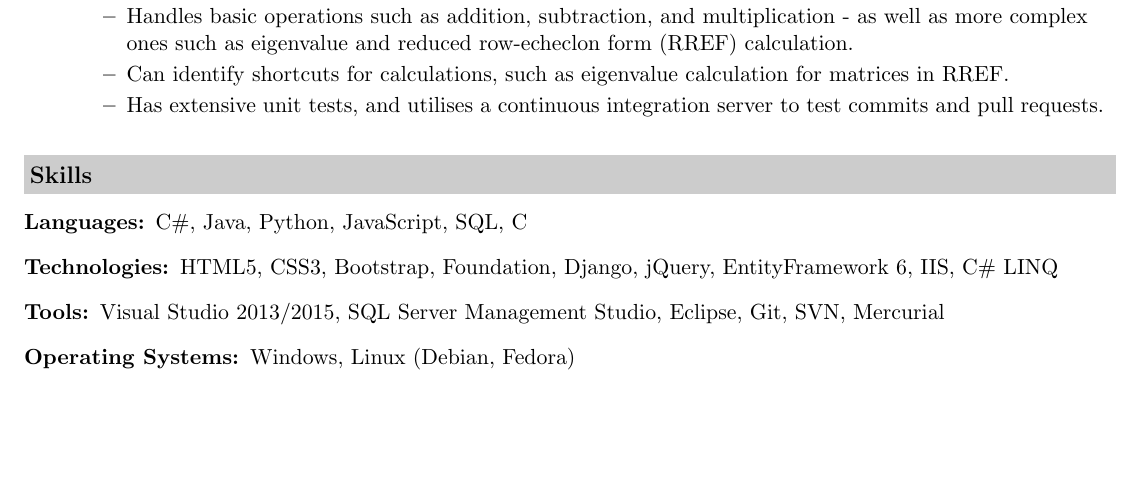
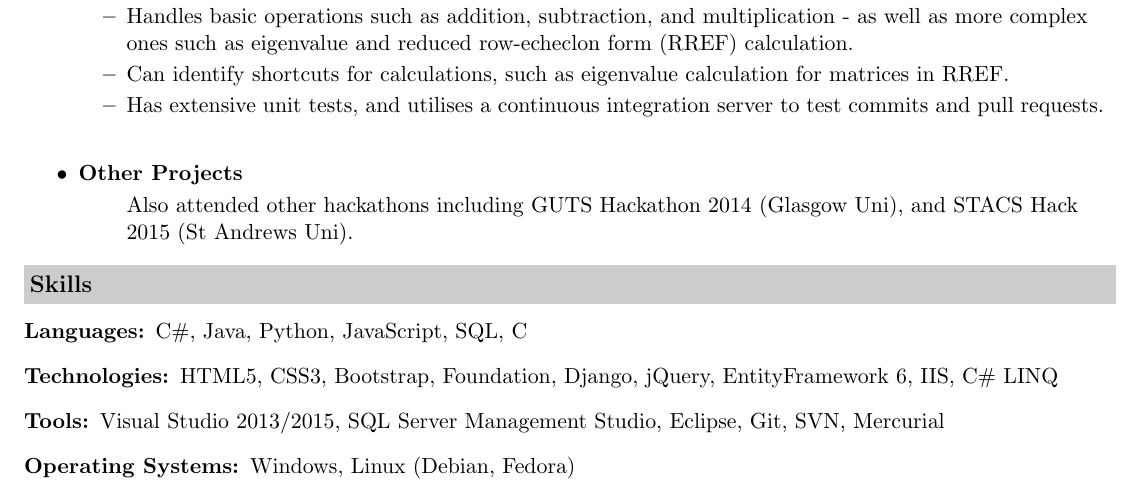
Before and after one commit to isaac-jordan/CV, a LaTeX CV (IsaacJordan-CV.tex): part of page 2 of 2, cut so that both start at the same text, the shorter picture padded with empty space. The pictures show the PDF file bin/IsaacJordan-CV.pdf that the author committed with the source.

Commit message:
Added comment about other hackathons.

```diff
--- a/IsaacJordan-CV.tex
+++ b/IsaacJordan-CV.tex
@@ -156,6 +156,12 @@
 			\resitem{Has extensive unit tests, and utilises a continuous integration server to test commits and pull requests.}
 		\end{itemize}
 
+		\item
+		\subheading{\textbf{Other Projects}}
+		\begin{description}
+			Also attended other hackathons including GUTS Hackathon 2014 (Glasgow Uni), and STACS Hack 2015 (St Andrews Uni).
+		\end{description}
+
 	\end{itemize}
 
 	\resheading{Skills}
```
Also changed, not shown: bin/IsaacJordan-CV.pdf.
